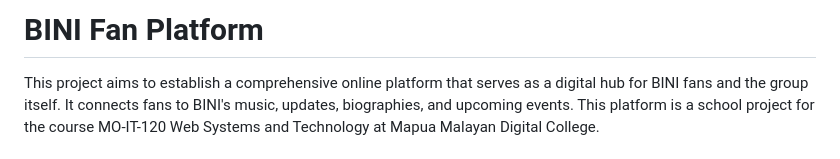
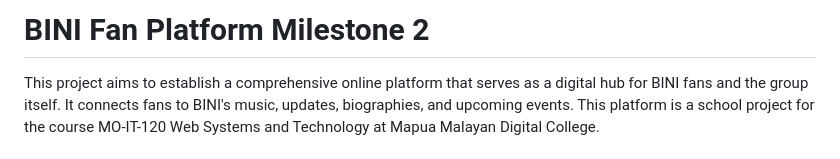
Before and after one commit to zpsy-hub/BINIwebsite, a Markdown page: README.md, the part around the change. Rendered like a GitHub page.

```diff
--- a/README.md
+++ b/README.md
@@ -1,4 +1,4 @@
-# BINI Fan Platform
+# BINI Fan Platform Milestone 2
 
 This project aims to establish a comprehensive online platform that serves as a digital hub for BINI fans and the group itself. It connects fans to BINI's music, updates, biographies, and upcoming events. This platform is a school project for the course MO-IT-120 Web Systems and Technology at Mapua Malayan Digital College.
 
```
